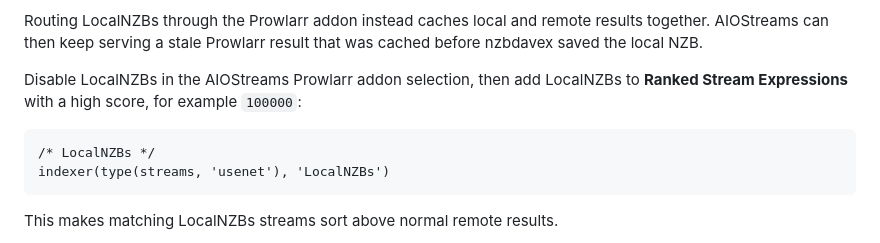
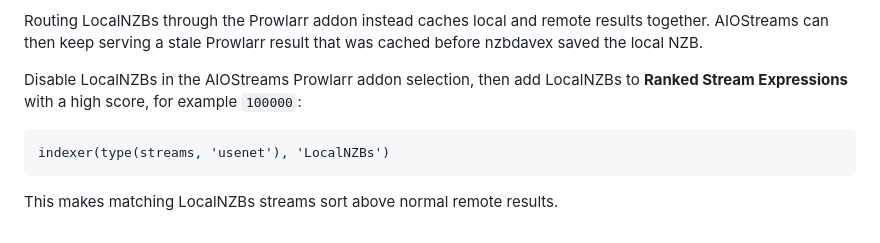
Before and after one commit to needforseed1/LocalNZBs, a Markdown page: README.md, the part around the change. Drawn GitHub-style.

Commit message:
README: single-line LocalNZBs ranked expression
Co-Authored-By: Claude Opus 4.8 (1M context) <noreply@anthropic.com>

````diff
--- a/README.md
+++ b/README.md
@@ -130,7 +130,6 @@ Routing LocalNZBs through the Prowlarr addon instead caches local and remote res
 Disable LocalNZBs in the AIOStreams Prowlarr addon selection, then add LocalNZBs to **Ranked Stream Expressions** with a high score, for example `100000`:
 
 ```text
-/* LocalNZBs */
 indexer(type(streams, 'usenet'), 'LocalNZBs')
 ```
 
````
